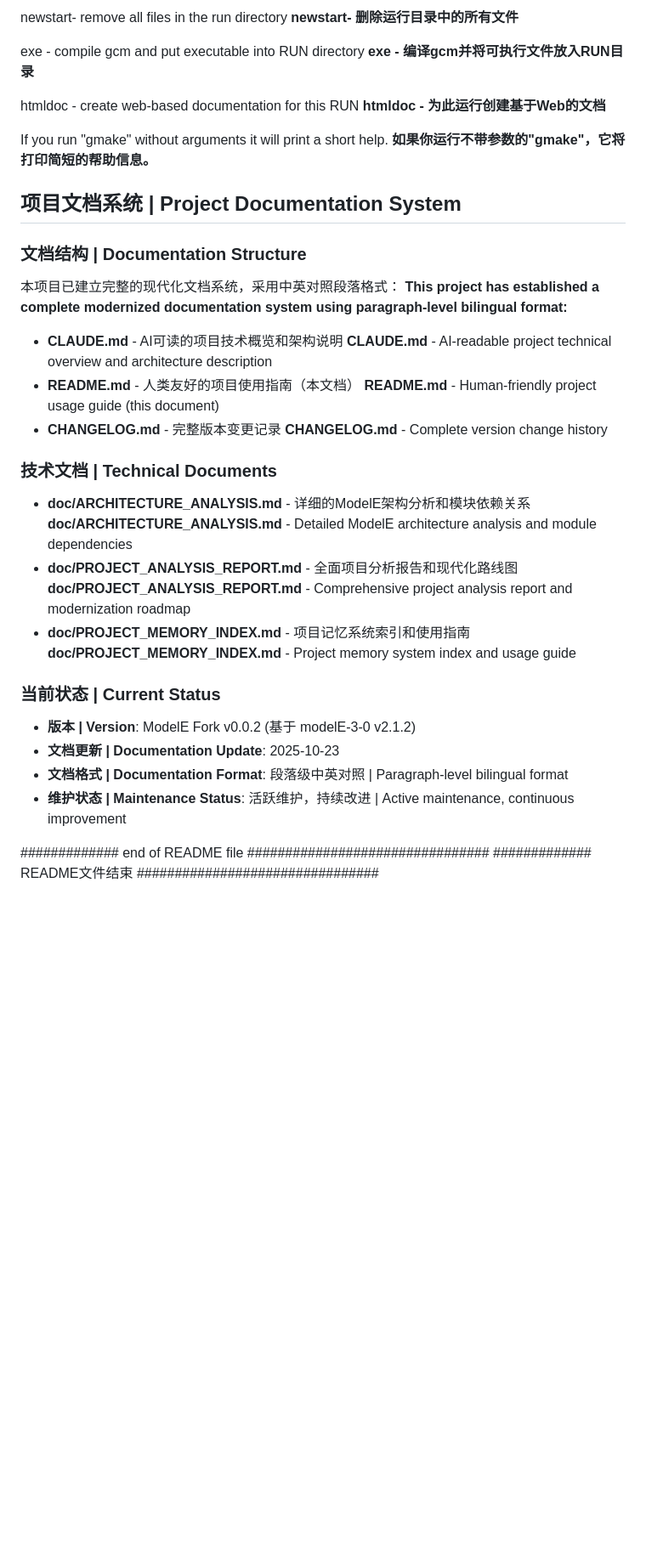
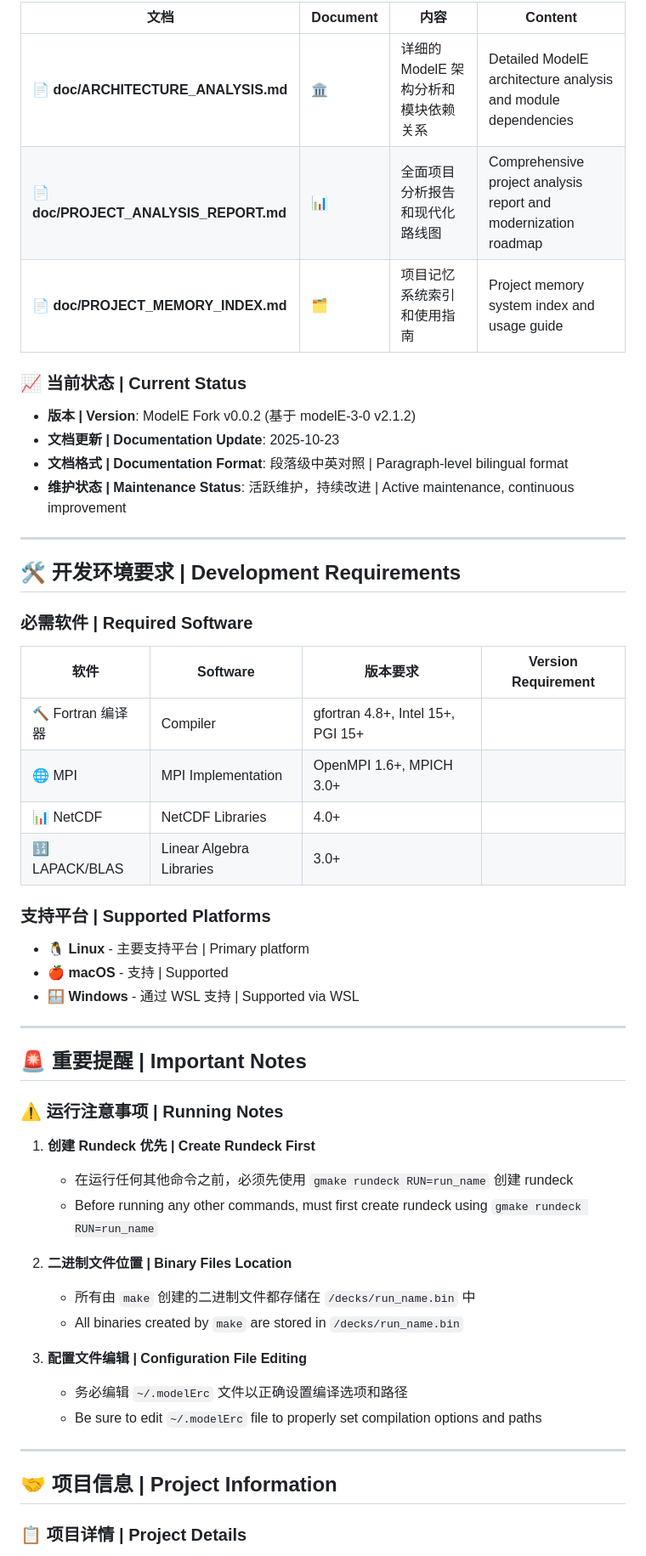
Before and after one commit to Lazenca-Liqiuqi/modelE2.1.2_Lazenca, a Markdown page: README.md, the part around one of its changes. Shown at 85% size. GitHub-like rendering; blank space fills up the shorter version.

```diff
--- a/README.md
+++ b/README.md
@@ -136,42 +138,57 @@ clean   - remove object files, .mod files and dependencies
 
-newstart- remove all files in the run directory
-**newstart- 删除运行目录中的所有文件**
+| 文档 | Document | 内容 | Content |
+|------|----------|------|---------|
+| 📄 **doc/ARCHITECTURE_ANALYSIS.md** | 🏛️ | 详细的 ModelE 架构分析和模块依赖关系 | Detailed ModelE architecture analysis and module dependencies |
+| 📄 **doc/PROJECT_ANALYSIS_REPORT.md** | 📊 | 全面项目分析报告和现代化路线图 | Comprehensive project analysis report and modernization roadmap |
+| 📄 **doc/PROJECT_MEMORY_INDEX.md** | 🗂️ | 项目记忆系统索引和使用指南 | Project memory system index and usage guide |
 
-exe     - compile gcm and put executable into RUN directory
-**exe     - 编译gcm并将可执行文件放入RUN目录**
+### 📈 当前状态 | Current Status
 
-htmldoc - create web-based documentation for this RUN
-**htmldoc - 为此运行创建基于Web的文档**
-
-If you run "gmake" without arguments it will print a short help.
-**如果你运行不带参数的"gmake"，它将打印简短的帮助信息。**
-
-## 项目文档系统 | Project Documentation System
-
-### 文档结构 | Documentation Structure
-本项目已建立完整的现代化文档系统，采用中英对照段落格式：
-**This project has established a complete modernized documentation system using paragraph-level bilingual format:**
-
-- **CLAUDE.md** - AI可读的项目技术概览和架构说明
-**CLAUDE.md** - AI-readable project technical overview and architecture description
-- **README.md** - 人类友好的项目使用指南（本文档）
-**README.md** - Human-friendly project usage guide (this document)
-- **CHANGELOG.md** - 完整版本变更记录
-**CHANGELOG.md** - Complete version change history
-
-### 技术文档 | Technical Documents
-- **doc/ARCHITECTURE_ANALYSIS.md** - 详细的ModelE架构分析和模块依赖关系
-**doc/ARCHITECTURE_ANALYSIS.md** - Detailed ModelE architecture analysis and module dependencies
-- **doc/PROJECT_ANALYSIS_REPORT.md** - 全面项目分析报告和现代化路线图
-**doc/PROJECT_ANALYSIS_REPORT.md** - Comprehensive project analysis report and modernization roadmap
-- **doc/PROJECT_MEMORY_INDEX.md** - 项目记忆系统索引和使用指南
-**doc/PROJECT_MEMORY_INDEX.md** - Project memory system index and usage guide
-
-### 当前状态 | Current Status
 - **版本 | Version**: ModelE Fork v0.0.2 (基于 modelE-3-0 v2.1.2)
 - **文档更新 | Documentation Update**: 2025-10-23
 - **文档格式 | Documentation Format**: 段落级中英对照 | Paragraph-level bilingual format
 - **维护状态 | Maintenance Status**: 活跃维护，持续改进 | Active maintenance, continuous improvement
 
-############# end of README file ################################
-############# README文件结束 ################################
+---
+
+## 🛠️ 开发环境要求 | Development Requirements
+
+### 必需软件 | Required Software
+
+| 软件 | Software | 版本要求 | Version Requirement |
+|------|----------|----------|-------------------|
+| 🔨 Fortran 编译器 | Compiler | gfortran 4.8+, Intel 15+, PGI 15+ |
+| 🌐 MPI | MPI Implementation | OpenMPI 1.6+, MPICH 3.0+ |
+| 📊 NetCDF | NetCDF Libraries | 4.0+ |
+| 🔢 LAPACK/BLAS | Linear Algebra Libraries | 3.0+ |
+
+### 支持平台 | Supported Platforms
+
+- 🐧 **Linux** - 主要支持平台 | Primary platform
+- 🍎 **macOS** - 支持 | Supported
+- 🪟 **Windows** - 通过 WSL 支持 | Supported via WSL
+
+---
+
+## 🚨 重要提醒 | Important Notes
+
+### ⚠️ 运行注意事项 | Running Notes
+
+1. **创建 Rundeck 优先 | Create Rundeck First**
+   - 在运行任何其他命令之前，必须先使用 `gmake rundeck RUN=run_name` 创建 rundeck
+   - Before running any other commands, must first create rundeck using `gmake rundeck RUN=run_name`
+
+2. **二进制文件位置 | Binary Files Location**
+   - 所有由 `make` 创建的二进制文件都存储在 `/decks/run_name.bin` 中
+   - All binaries created by `make` are stored in `/decks/run_name.bin`
+
+3. **配置文件编辑 | Configuration File Editing**
+   - 务必编辑 `~/.modelErc` 文件以正确设置编译选项和路径
+   - Be sure to edit `~/.modelErc` file to properly set compilation options and paths
+
+---
+
+## 🤝 项目信息 | Project Information
+
+### 📋 项目详情 | Project Details
+
```
Also changed, not shown: other parts of README.md (+152 -100 lines).
